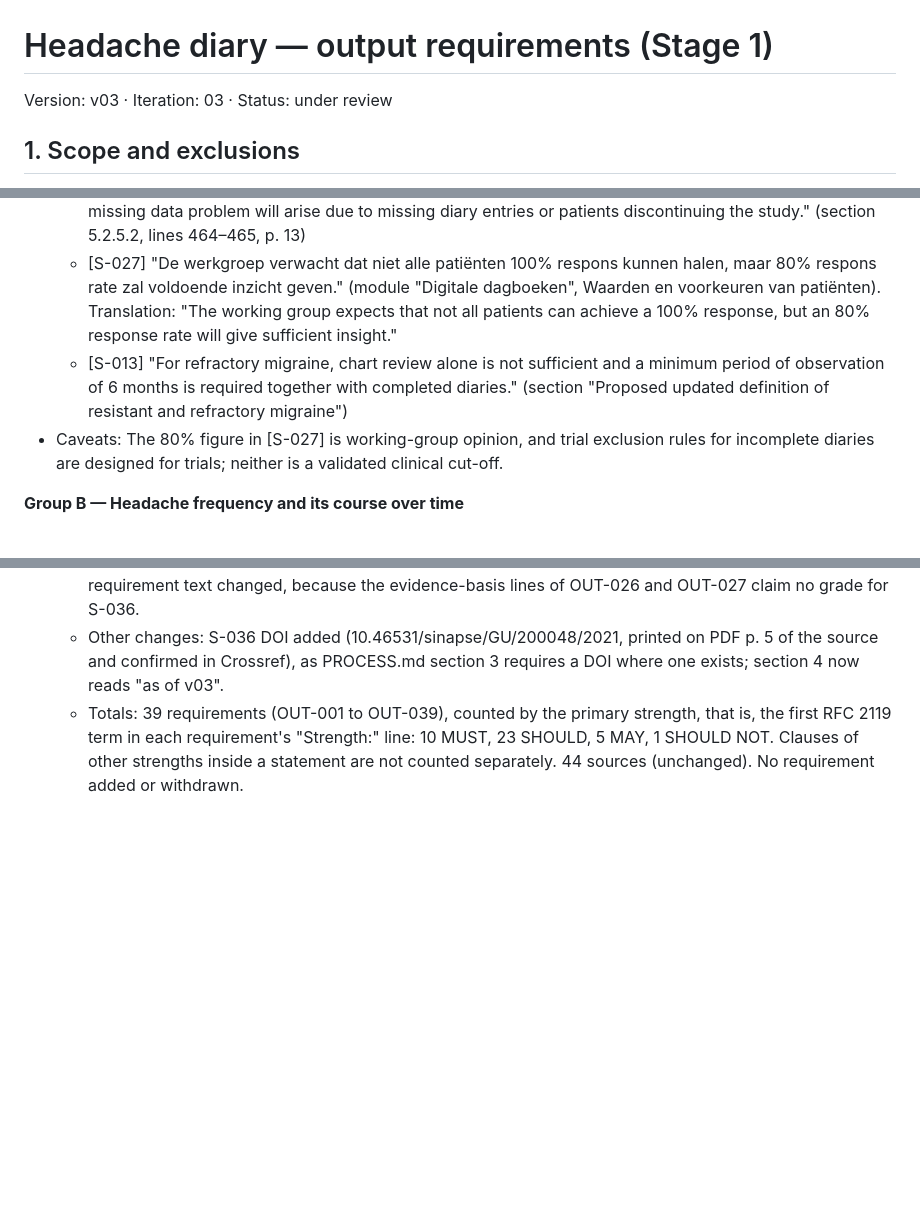
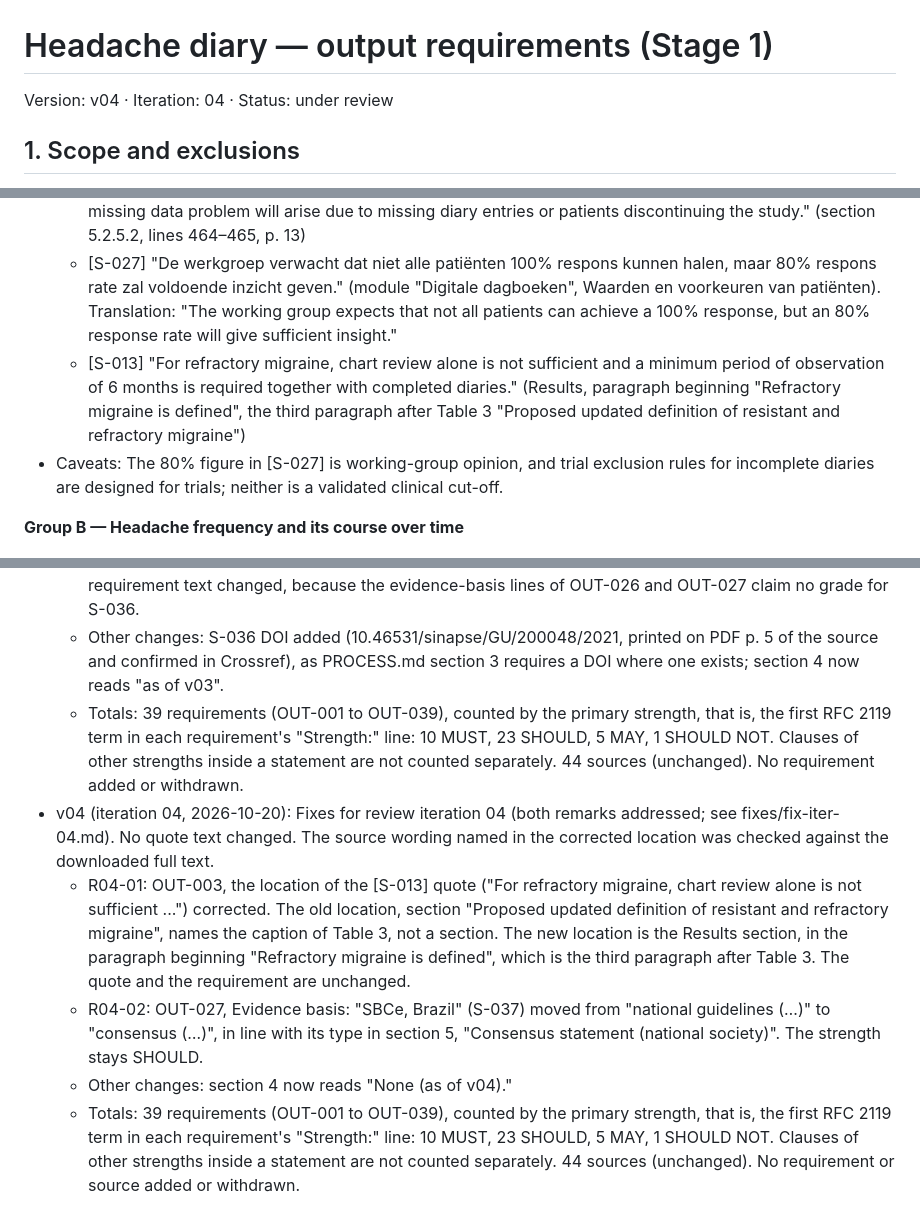
Before and after one commit to pomid0rko0/headache-diary, a Markdown page: docs/stage1-output-requirements/OUTPUT_REQUIREMENTS.md, 3 parts joined by grey strips. Drawn GitHub-style; blank space fills up the shorter version.

Commit message:
Stage 1 / iter 04: fix (v04)
Fixer addressed both remarks of review 04 (2 fixed, 0 declined):
corrected S-013 quote location in OUT-003; S-037 now listed as a
consensus in OUT-027 evidence basis.
Totals: 39 requirements (10 MUST, 23 SHOULD, 5 MAY, 1 SHOULD NOT).

Co-Authored-By: Claude Opus 5.5 <noreply@anthropic.com>
Claude-Session: https://claude.ai/code/session_011YzdUc55boc5VBBLvHGKSi

```diff
--- a/docs/stage1-output-requirements/OUTPUT_REQUIREMENTS.md
+++ b/docs/stage1-output-requirements/OUTPUT_REQUIREMENTS.md
@@ -1,5 +1,5 @@
 # Headache diary — output requirements (Stage 1)
-Version: v03 · Iteration: 03 · Status: under review
+Version: v04 · Iteration: 04 · Status: under review
 
 ## 1. Scope and exclusions
 
@@ -59,7 +59,7 @@ Requirements are grouped by topic. RFC 2119 words are used (MUST, SHOULD, MAY, S
   - [S-002] "Use of a diary during the baseline phase is also important for assessing [...] subject compliance with the diary." (section 1.1.4, comments, p. 1029)
   - [S-022] "As trials for prophylactic treatment are longer than trials for acute treatment, it is possible that a missing data problem will arise due to missing diary entries or patients discontinuing the study." (section 5.2.5.2, lines 464–465, p. 13)
   - [S-027] "De werkgroep verwacht dat niet alle patiënten 100% respons kunnen halen, maar 80% respons rate zal voldoende inzicht geven." (module "Digitale dagboeken", Waarden en voorkeuren van patiënten). Translation: "The working group expects that not all patients can achieve a 100% response, but an 80% response rate will give sufficient insight."
-  - [S-013] "For refractory migraine, chart review alone is not sufficient and a minimum period of observation of 6 months is required together with completed diaries." (section "Proposed updated definition of resistant and refractory migraine")
+  - [S-013] "For refractory migraine, chart review alone is not sufficient and a minimum period of observation of 6 months is required together with completed diaries." (Results, paragraph beginning "Refractory migraine is defined", the third paragraph after Table 3 "Proposed updated definition of resistant and refractory migraine")
 - Caveats: The 80% figure in [S-027] is working-group opinion, and trial exclusion rules for incomplete diaries are designed for trials; neither is a validated clinical cut-off.
 
 **Group B — Headache frequency and its course over time**
@@ -658,3 +658,8 @@ Known gaps after v00:
   - R03-01: S-036, "Type and grading" now names the grading system: grades of recommendation I, II, IIa, IIb and III (Table 1.1) and levels of evidence A, B and C (Table 1.2), as adopted by the Portuguese Directorate-General of Health. The source sentence (section 1 "Introdução", PDF p. 7) is quoted with an English translation, the Directorate-General document is identified as the source's reference 5 (PDF p. 80), and the entry notes that the passages quoted in OUT-026 and OUT-027 (PDF p. 16) carry no grade. No requirement text changed, because the evidence-basis lines of OUT-026 and OUT-027 claim no grade for S-036.
   - Other changes: S-036 DOI added (10.46531/sinapse/GU/200048/2021, printed on PDF p. 5 of the source and confirmed in Crossref), as PROCESS.md section 3 requires a DOI where one exists; section 4 now reads "as of v03".
   - Totals: 39 requirements (OUT-001 to OUT-039), counted by the primary strength, that is, the first RFC 2119 term in each requirement's "Strength:" line: 10 MUST, 23 SHOULD, 5 MAY, 1 SHOULD NOT. Clauses of other strengths inside a statement are not counted separately. 44 sources (unchanged). No requirement added or withdrawn.
+- v04 (iteration 04, 2026-10-20): Fixes for review iteration 04 (both remarks addressed; see fixes/fix-iter-04.md). No quote text changed. The source wording named in the corrected location was checked against the downloaded full text.
+  - R04-01: OUT-003, the location of the [S-013] quote ("For refractory migraine, chart review alone is not sufficient ...") corrected. The old location, section "Proposed updated definition of resistant and refractory migraine", names the caption of Table 3, not a section. The new location is the Results section, in the paragraph beginning "Refractory migraine is defined", which is the third paragraph after Table 3. The quote and the requirement are unchanged.
+  - R04-02: OUT-027, Evidence basis: "SBCe, Brazil" (S-037) moved from "national guidelines (…)" to "consensus (…)", in line with its type in section 5, "Consensus statement (national society)". The strength stays SHOULD.
+  - Other changes: section 4 now reads "None (as of v04)."
+  - Totals: 39 requirements (OUT-001 to OUT-039), counted by the primary strength, that is, the first RFC 2119 term in each requirement's "Strength:" line: 10 MUST, 23 SHOULD, 5 MAY, 1 SHOULD NOT. Clauses of other strengths inside a statement are not counted separately. 44 sources (unchanged). No requirement or source added or withdrawn.
```
Also changed, not shown: other parts of docs/stage1-output-requirements/OUTPUT_REQUIREMENTS.md (+2 -2 lines), 2 other files.
